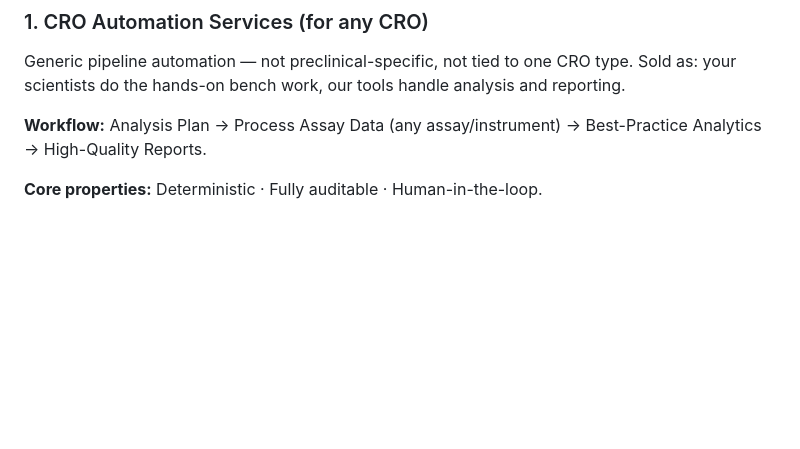
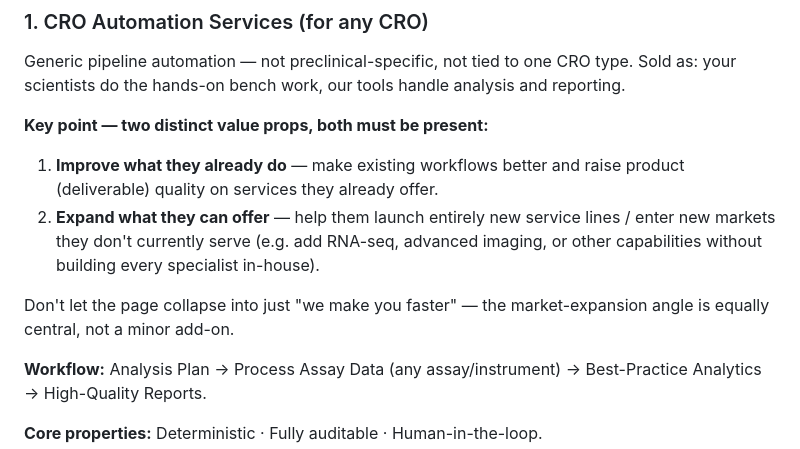
Before and after one commit to tractumbio/startup, a Markdown page: CLAUDE.md, the part around the change. Drawn GitHub-style; blank space fills up the shorter version.

Commit message:
Clarify CRO practice's dual value prop: improve existing workflows AND expand into new markets

```diff
--- a/CLAUDE.md
+++ b/CLAUDE.md
@@ -23,6 +23,16 @@ Reference email signature saved to `assets/emailsig.png` — confirms Adrian's t
 Generic pipeline automation — not preclinical-specific, not tied to one CRO type.
 Sold as: your scientists do the hands-on bench work, our tools handle analysis and
 reporting.
+
+**Key point — two distinct value props, both must be present:**
+1. **Improve what they already do** — make existing workflows better and raise product
+   (deliverable) quality on services they already offer.
+2. **Expand what they can offer** — help them launch entirely new service lines /
+   enter new markets they don't currently serve (e.g. add RNA-seq, advanced imaging,
+   or other capabilities without building every specialist in-house).
+
+Don't let the page collapse into just "we make you faster" — the market-expansion
+angle is equally central, not a minor add-on.
 
 **Workflow:** Analysis Plan → Process Assay Data (any assay/instrument) → Best-Practice
 Analytics → High-Quality Reports.
```
